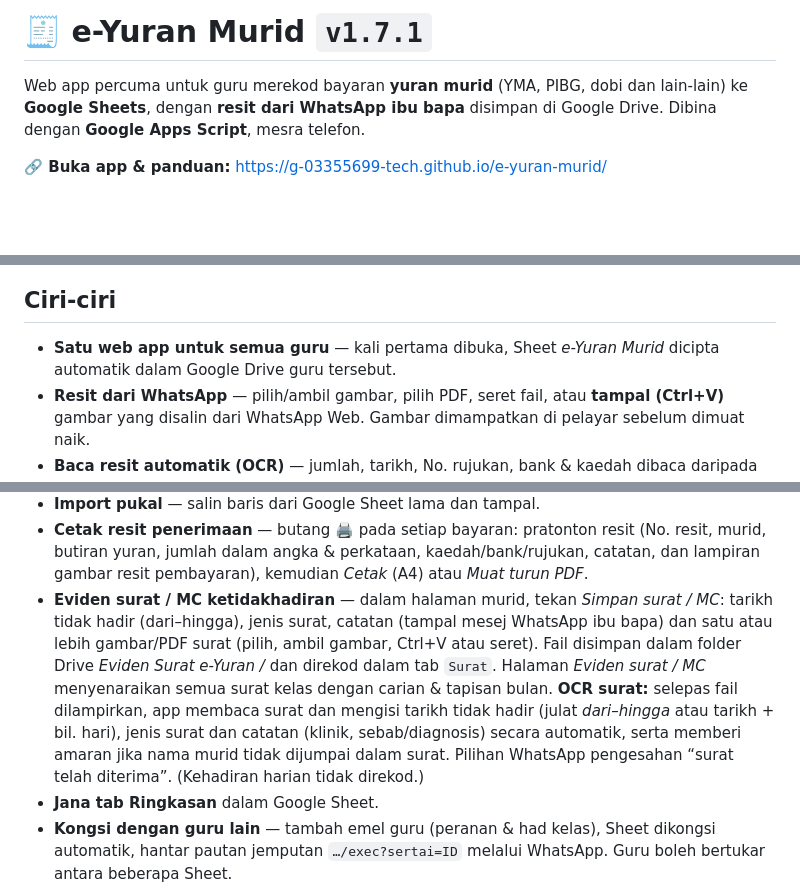
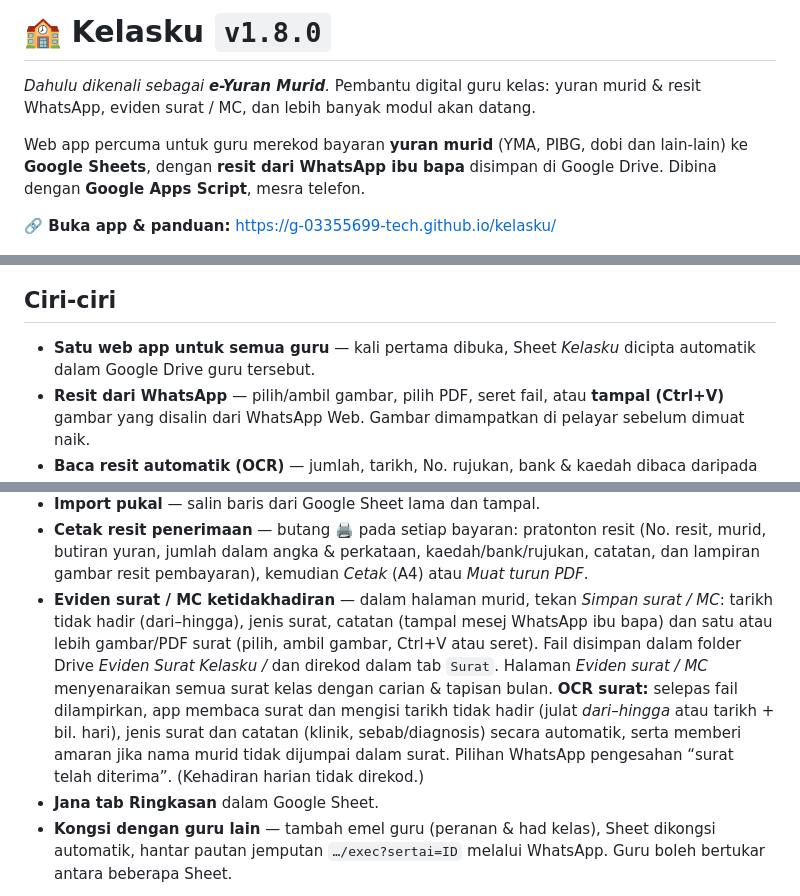
Before and after one commit to g-03355699-tech/e-yuran-murid, a Markdown page: README.md, 3 parts joined by grey strips. Drawn GitHub-style; blank space fills up the shorter version.

```diff
--- a/README.md
+++ b/README.md
@@ -1,14 +1,16 @@
-# 🧾 e-Yuran Murid `v1.7.1`
+# 🏫 Kelasku `v1.8.0`
+
+*Dahulu dikenali sebagai **e-Yuran Murid**.* Pembantu digital guru kelas: yuran murid & resit WhatsApp, eviden surat / MC, dan lebih banyak modul akan datang.
 
 Web app percuma untuk guru merekod bayaran **yuran murid** (YMA, PIBG, dobi dan lain-lain) ke **Google Sheets**, dengan **resit dari WhatsApp ibu bapa** disimpan di Google Drive. Dibina dengan **Google Apps Script**, mesra telefon.
 
-**🔗 Buka app & panduan:** https://g-03355699-tech.github.io/e-yuran-murid/
+**🔗 Buka app & panduan:** https://g-03355699-tech.github.io/kelasku/
 
 ![Tangkapan skrin](docs/skrin-2.jpg)
 
 ## Ciri-ciri
 
-- **Satu web app untuk semua guru** — kali pertama dibuka, Sheet *e-Yuran Murid* dicipta automatik dalam Google Drive guru tersebut.
+- **Satu web app untuk semua guru** — kali pertama dibuka, Sheet *Kelasku* dicipta automatik dalam Google Drive guru tersebut.
 - **Resit dari WhatsApp** — pilih/ambil gambar, pilih PDF, seret fail, atau **tampal (Ctrl+V)** gambar yang disalin dari WhatsApp Web. Gambar dimampatkan di pelayar sebelum dimuat naik.
 - **Baca resit automatik (OCR)** — jumlah, tarikh, No. rujukan, bank & kaedah dibaca daripada resit melalui OCR Google Drive dan diisi ke borang (ditanda kuning untuk disemak).
 - **Penyata untuk ibu bapa** — PDF penyata yuran setiap murid dalam Drive guru, dikongsi “sesiapa yang ada pautan”, dikemas kini automatik setiap kali bayaran berubah; pautan disertakan dalam mesej WhatsApp. Boleh ditarik balik.
@@ -25,7 +27,7 @@ Web app percuma untuk guru merekod bayaran **yuran murid** (YMA, PIBG, dobi dan
 - **Amaran resit berganda** jika No. rujukan sudah pernah direkod.
 - **Import pukal** — salin baris dari Google Sheet lama dan tampal.
 - **Cetak resit penerimaan** — butang 🖨 pada setiap bayaran: pratonton resit (No. resit, murid, butiran yuran, jumlah dalam angka & perkataan, kaedah/bank/rujukan, catatan, dan lampiran gambar resit pembayaran), kemudian *Cetak* (A4) atau *Muat turun PDF*.
-- **Eviden surat / MC ketidakhadiran** — dalam halaman murid, tekan *Simpan surat / MC*: tarikh tidak hadir (dari–hingga), jenis surat, catatan (tampal mesej WhatsApp ibu bapa) dan satu atau lebih gambar/PDF surat (pilih, ambil gambar, Ctrl+V atau seret). Fail disimpan dalam folder Drive *Eviden Surat e-Yuran / <kelas>* dan direkod dalam tab `Surat`. Halaman *Eviden surat / MC* menyenaraikan semua surat kelas dengan carian & tapisan bulan. **OCR surat:** selepas fail dilampirkan, app membaca surat dan mengisi tarikh tidak hadir (julat *dari–hingga* atau tarikh + bil. hari), jenis surat dan catatan (klinik, sebab/diagnosis) secara automatik, serta memberi amaran jika nama murid tidak dijumpai dalam surat. Pilihan WhatsApp pengesahan “surat telah diterima”. (Kehadiran harian tidak direkod.)
+- **Eviden surat / MC ketidakhadiran** — dalam halaman murid, tekan *Simpan surat / MC*: tarikh tidak hadir (dari–hingga), jenis surat, catatan (tampal mesej WhatsApp ibu bapa) dan satu atau lebih gambar/PDF surat (pilih, ambil gambar, Ctrl+V atau seret). Fail disimpan dalam folder Drive *Eviden Surat Kelasku / <kelas>* dan direkod dalam tab `Surat`. Halaman *Eviden surat / MC* menyenaraikan semua surat kelas dengan carian & tapisan bulan. **OCR surat:** selepas fail dilampirkan, app membaca surat dan mengisi tarikh tidak hadir (julat *dari–hingga* atau tarikh + bil. hari), jenis surat dan catatan (klinik, sebab/diagnosis) secara automatik, serta memberi amaran jika nama murid tidak dijumpai dalam surat. Pilihan WhatsApp pengesahan “surat telah diterima”. (Kehadiran harian tidak direkod.)
 - **Jana tab Ringkasan** dalam Google Sheet.
 - **Kongsi dengan guru lain** — tambah emel guru (peranan & had kelas), Sheet dikongsi automatik, hantar pautan jemputan `…/exec?sertai=ID` melalui WhatsApp. Guru boleh bertukar antara beberapa Sheet.
 
```
Also changed, not shown: other parts of README.md (+2 -2 lines), docs/app/ikon-180.png, docs/app/ikon-192.png, docs/app/ikon-512.png, 6 other files.
